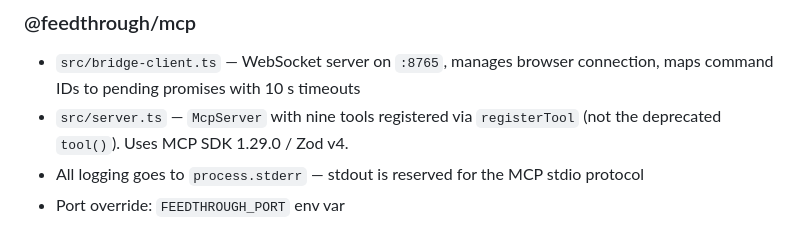
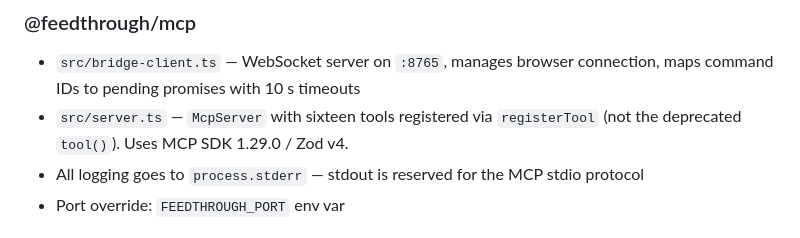
Before and after one commit to feedthrough/feedthrough, a Markdown page: CLAUDE.md, the part around the change. Drawn GitHub-style.

```diff
--- a/CLAUDE.md
+++ b/CLAUDE.md
@@ -85,7 +85,7 @@ Public API: `init(options?)` (convenience) and `FeedthroughBridge` class.
 
 - `src/bridge-client.ts` — WebSocket server on `:8765`, manages browser connection,
   maps command IDs to pending promises with 10 s timeouts
-- `src/server.ts` — `McpServer` with nine tools registered via `registerTool` (not the
+- `src/server.ts` — `McpServer` with sixteen tools registered via `registerTool` (not the
   deprecated `tool()`). Uses MCP SDK 1.29.0 / Zod v4.
 - All logging goes to `process.stderr` — stdout is reserved for the MCP stdio protocol
 - Port override: `FEEDTHROUGH_PORT` env var
```
Also changed, not shown: README.md (+18 -5 lines).
